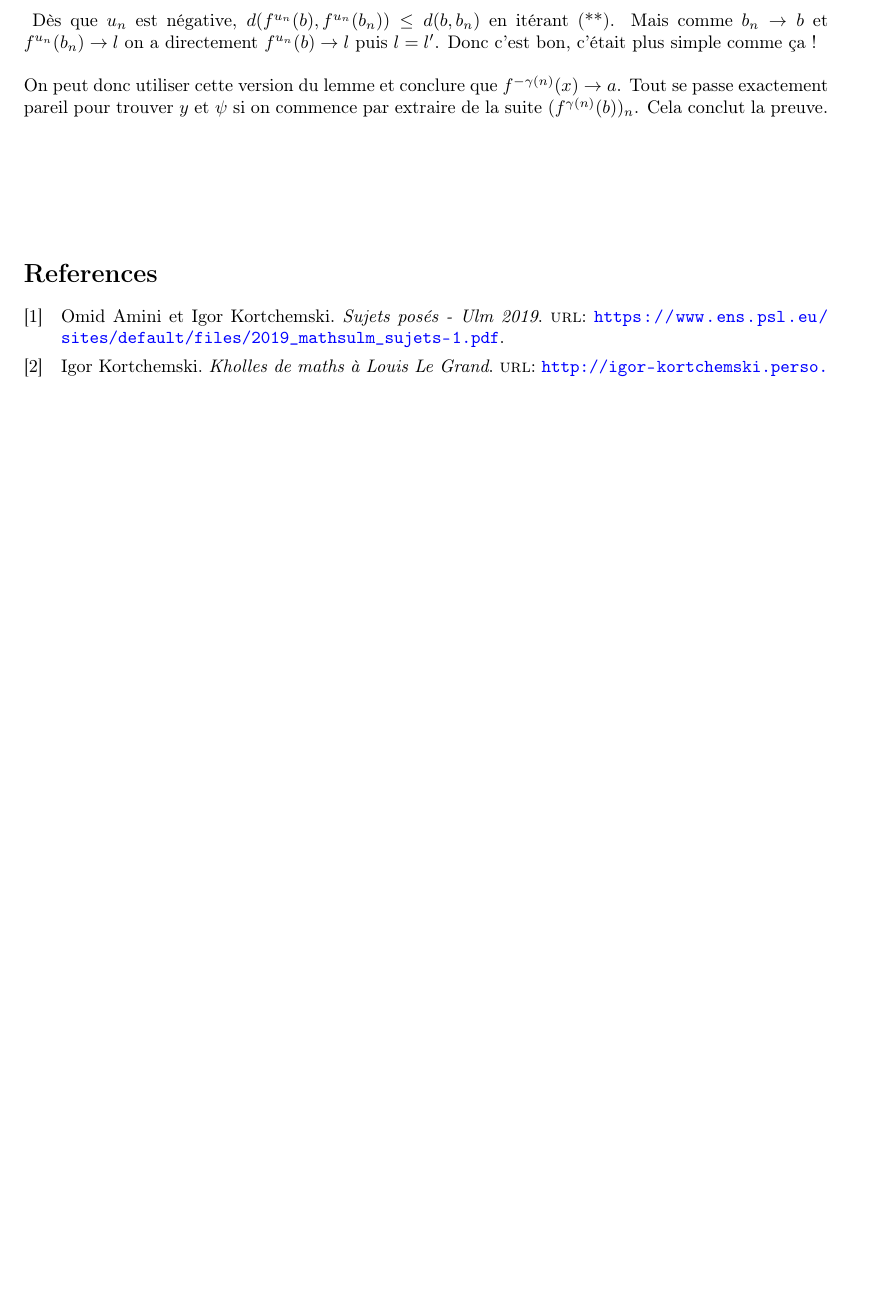
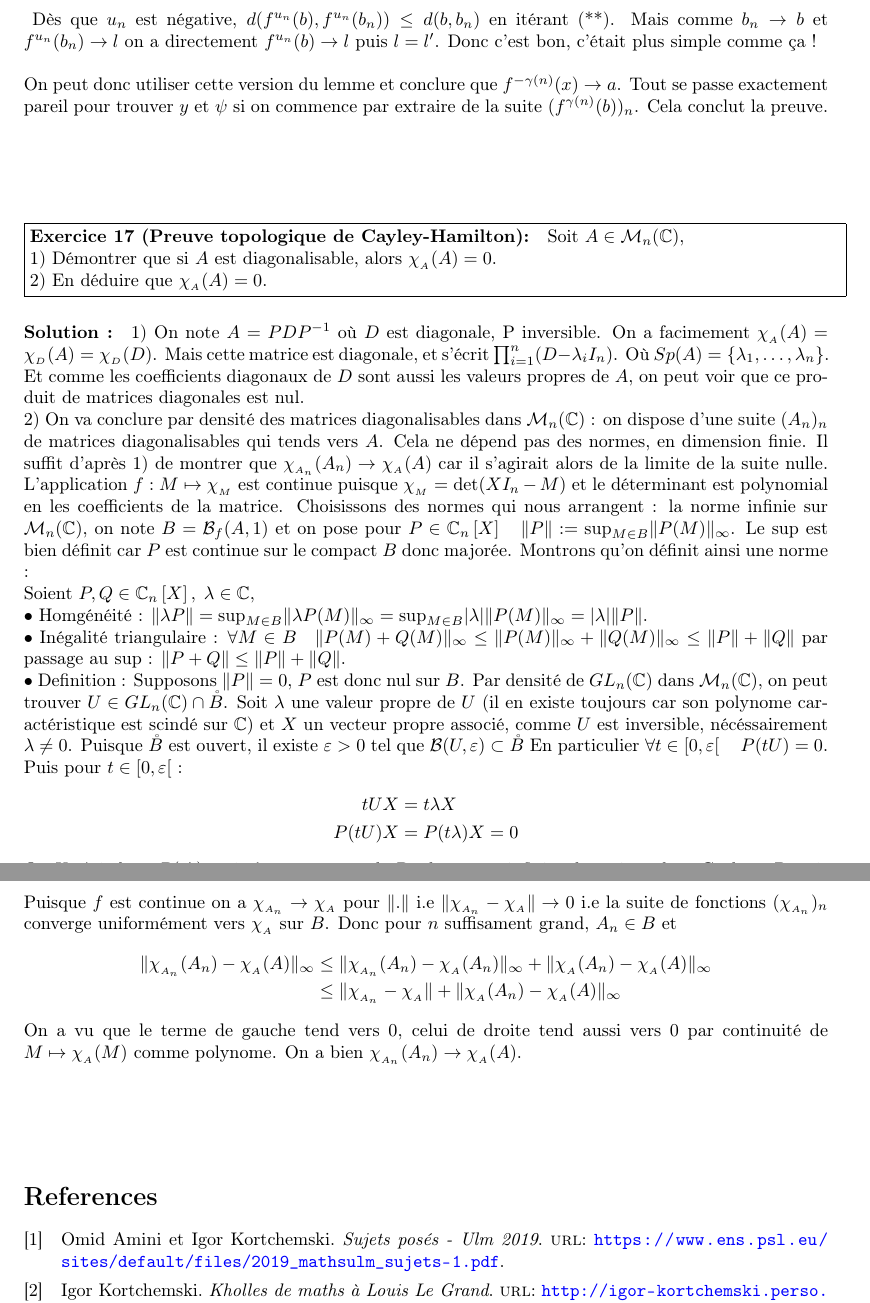
Before and after one commit to Armand0d0/Maths, a LaTeX document (tex/main.tex): part of page 13 of 13 before the commit and two parts of pages 13 and 14 of 14 after it, the two joined at a grey line, cut so that both start at the same text, the shorter picture padded with empty space. Compiled offline with pdfLaTeX.

Commit message:
typing...

```diff
--- a/tex/main.tex
+++ b/tex/main.tex
@@ -424,6 +429,33 @@ f^{-\gamma(n)}(x) \rightarrow a, \;\;\; f^{-\gamma(\psi(n))}(y) \rightarrow b
    Tout se passe exactement pareil pour trouver $y$ et $\psi$ si  on commence par extraire de la suite $(f^{\gamma(n)}(b))_n$. Cela conclut la preuve.
 }
 
+\exercice{17 (Preuve topologique de Cayley-Hamilton)}{
+
+Soit $A\in \mn{C}$,\\
+1) Démontrer que si $A$ est diagonalisable, alors $\chi_{_A}(A) =0$.\\
+2) En déduire que $\chi_{_A}(A)=0$.
+}
+{
+1) On note $A= PDP^{-1}$ où $D$ est diagonale, P inversible.
+On a facimement $\chi_{_A}(A) = \chi_{_D}(A) = \chi_{_D}(D)$.
+Mais cette matrice est diagonale, et s'écrit $\prod_{i=1}^n(D-\lambda_i I_n)$. Où $Sp(A) = \{ \lambda _1,\ldots ,\lambda _n\}$. Et comme les coefficients diagonaux de $D$ sont aussi les valeurs propres de $A$, on peut voir que ce produit de matrices diagonales est nul.\\
+2) On va conclure par densité des matrices diagonalisables dans $\mn{C}$ : on dispose d'une suite $(A_n)_n$ de matrices diagonalisables qui tends vers $A$. Cela ne dépend pas des normes, en dimension finie. Il suffit d'après 1) de montrer que $\chi_{_{A_n}}(A_n) \to \car{A}(A)$ car il s'agirait alors de la limite de la suite nulle.
+L'application $f:M \mapsto \car{M}$ est continue puisque $ \car{M} = \mathrm{det}(XI_n-M)$ et le déterminant est polynomial en les coefficients de la matrice. Choisissons des normes qui nous arrangent : la norme infinie sur $\mn{C}$, on note $B = \mathcal{B}_f(A,1)$ et on pose pour $P\in \m{C}_n\left[X\right] \quad \|P\| := \mathrm{sup}_{M\in B}\|P(M)\|_{\infty}$. Le sup est bien définit car $P$ est continue sur le compact $B$ donc majorée. Montrons qu'on définit ainsi une norme : \\
+Soient $P,Q \in \m{C}_n\left[X\right],\; \lambda \in \m{C}, $\\
+$\bullet $ Homgénéité : $\|\lambda P\| = \mathrm{sup}_{M\in B}\|\lambda P(M)\|_{\infty}= \mathrm{sup}_{M\in B}|\lambda| \| P(M)\|_{\infty}= |\lambda|\n{P}$.\\
+$\bullet$ Inégalité triangulaire :
+$\forall M\in B \quad \n{P(M)+Q(M)}_{\infty}\leq \n{P(M)}_{\infty}+\n{Q(M)}_{\infty} \leq \n{P} + \n{Q} $ par passage au sup : $\n{P+Q}\leq \n{P} +\n{Q} $.\\
+$\bullet$ Definition : Supposons $\n{P} =0$, $P$ est donc nul sur $B$. Par densité de $\gln{C}$ dans $\mn{C}$, on peut trouver $U \in \gln{C} \cap \mathring{B} $. Soit $\lambda$ une valeur propre de $U$ (il en existe toujours car son polynome caractéristique est scindé sur $\m{C}$) et $X$ un vecteur propre associé, comme $U$ est inversible, nécéssairement $\lambda \neq 0$. Puisque $\mathring{B}$ est ouvert, il existe $\varepsilon >0 $ tel que $\mathcal{B}(U,\varepsilon)\subset \mathring{B}$ En particulier $\forall t\in \left[0,\varepsilon \right[ \quad P(tU) = 0$. Puis pour $t\in \left[0,\varepsilon \right[ $ : \begin{align*}
+tUX &= t\lambda X\\
+P(tU)X &= P(t\lambda)X = 0
+\end{align*}
+Or $X \neq 0$ donc $P(t\lambda) =0$, $\lambda$ étant non nul, $P$ admet une infinité de racines dans $\m{C}$, donc $P=0$. (Remarquons que cela définit même une norme sur $\m{C}\left[X\right] $.)\\
+\\
+Puisque $f$ est continue on a $\car{A_n} \to \car{A}$ pour $\n{.}$ i.e $\n{\car{A_n}-\car{A}} \to 0$ i.e la suite de fonctions $(\car{A_n})_n$ converge uniformément vers $\car{A}$ sur $B$. Donc pour $n$ suffisament grand, $A_n\in B $ et \begin{align*}\n{\car{A_n}(A_n)-\car{A}(A)}_{\infty} &\leq \n{\car{A_n}(A_n)-\car{A}(A_n)}_{\infty} + \n{\car{A}(A_n)-\car{A}(A)}_{\infty}\\ &\leq \n{\car{A_n}-\car{A}} + \n{\car{A}(A_n)-\car{A}(A)}_{\infty} \end{align*}
+On a vu que le terme de gauche tend vers 0, celui de droite tend aussi vers 0 par continuité de $M\mapsto \car{A}(M)$ comme polynome.
+On a bien $\car{A_n}(A_n) \to \car{A}(A)$.
+}
+
 
 \printbibliography %Prints bibliography
 
```
Also changed, not shown: Exos_sympas.pdf, tex/main.pdf, tex/main.tex (29 more changed lines), 3 other files.
